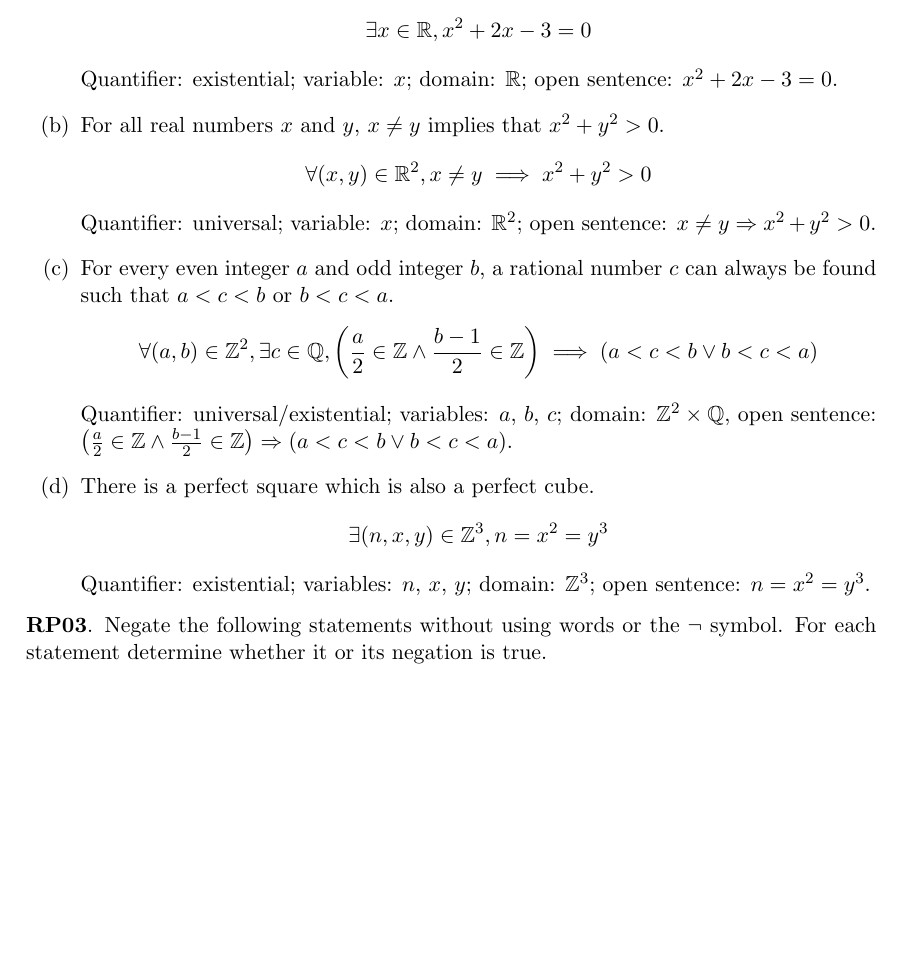
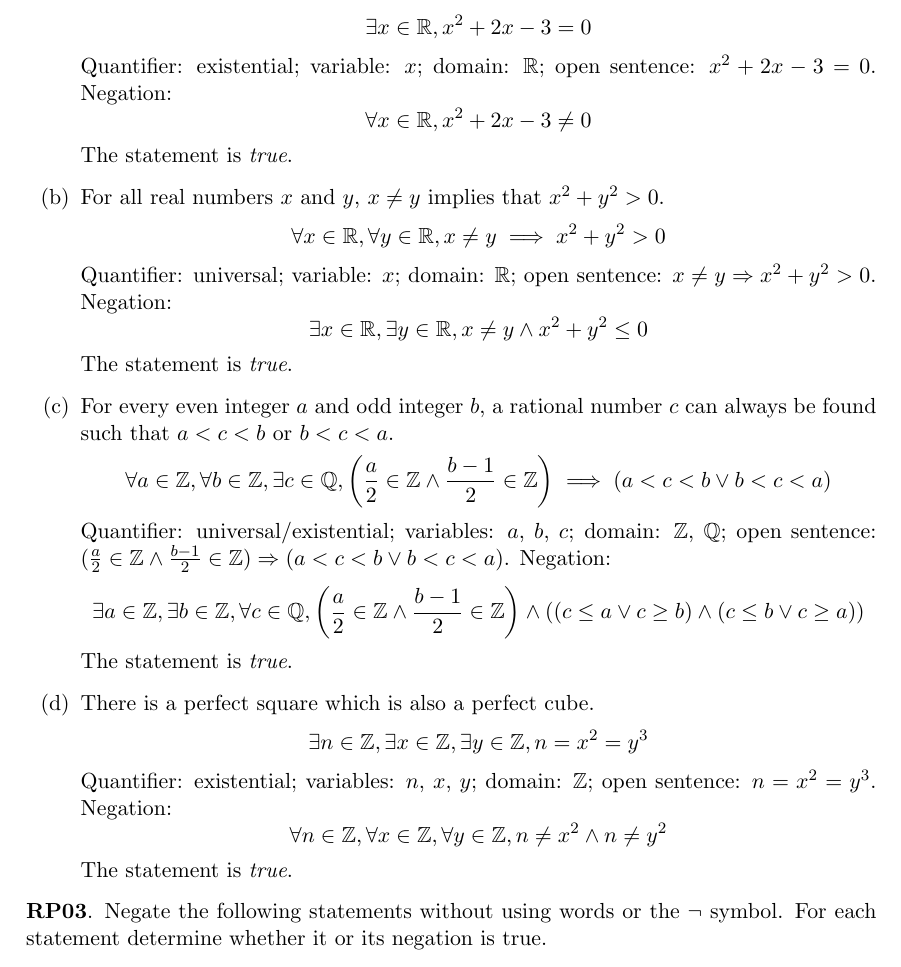
Before and after one commit to RetroCraft/problems, a LaTeX document (MATH135/EP01.tex): part of page 2 of 2, cut so that both start at the same text, the shorter picture padded with empty space. Compiled offline with pdfLaTeX.

Commit message:
MATH135/EP01: updated quantifiers and finish RP02

```diff
--- a/MATH135/EP01.tex
+++ b/MATH135/EP01.tex
@@ -62,21 +62,40 @@ No justification is needed.
         variable: $x$;
         domain: $\R$;
         open sentence: $x^2+2x-3=0$.
+        Negation:
+        \[ \forall x\in\R, x^2+2x-3 \neq 0 \]
+        The statement is \emph{true}.
   \item For all real numbers $x$ and $y$, $x \neq y$ implies that $x^2+y^2 > 0$.
-        \[ \forall (x,y)\in\R^2, x \neq y \implies x^2+y^2>0 \]
+        \[ \forall x\in\R, \forall y\in\R, x \neq y \implies x^2+y^2>0 \]
         Quantifier: universal;
         variable: $x$;
-        domain: $\R^2$;
+        domain: $\R$;
         open sentence: $x \neq y \Rarr x^2+y^2>0$.
+        Negation:
+        \[ \exists x\in\R, \exists y\in\R, x \neq y \land x^2+y^2\leq0 \]
+        The statement is \emph{true}.
   \item For every even integer $a$ and odd integer $b$, a rational number $c$ can always be found such that $a<c<b$ or $b<c<a$.
-        \[ \forall (a,b)\in\Z^2, \exists c\in\Q, \left(\frac{a}{2}\in\Z \land \frac{b-1}{2}\in\Z\right) \implies (a<c<b \lor b<c<a) \]
+        \[
+          \forall a\in\Z, \forall b\in\Z, \exists c\in\Q,
+          \left(\frac{a}{2}\in\Z \land \frac{b-1}{2}\in\Z\right) \implies (a<c<b \lor b<c<a)
+        \]
         Quantifier: universal/existential;
         variables: $a$, $b$, $c$;
-        domain: $\Z^2\times\Q$,
-        open sentence: $\left(\frac{a}{2}\in\Z \land \frac{b-1}{2}\in\Z\right) \Rarr (a<c<b \lor b<c<a)$.
+        domain: $\Z$, $\Q$;
+        open sentence: $(\frac{a}{2}\in\Z \land \frac{b-1}{2}\in\Z) \Rarr (a<c<b \lor b<c<a)$.
+        Negation:
+        \[
+          \exists a\in\Z, \exists b\in\Z, \forall c\in\Q,
+          \qty(\frac{a}{2}\in\Z \land \frac{b-1}{2}\in\Z) \land
+          \qty((c \leq a \lor c \geq b) \land (c \leq b \lor c \geq a))
+        \]
+        The statement is \emph{true}.
   \item There is a perfect square which is also a perfect cube.
-        \[ \exists (n,x,y)\in\Z^3, n=x^2=y^3 \]
-        Quantifier: existential; variables: $n$, $x$, $y$; domain: $\Z^3$; open sentence: $n=x^2=y^3$.
+        \[ \exists n\in\Z, \exists x\in\Z, \exists y\in\Z, n=x^2=y^3 \]
+        Quantifier: existential; variables: $n$, $x$, $y$; domain: $\Z$; open sentence: $n=x^2=y^3$.
+        Negation:
+        \[ \forall n\in\Z, \forall x\in\Z, \forall y\in\Z, n \neq x^2 \land n \neq y^2 \]
+        The statement is \emph{true}.
 \end{enumerate}
 
 
```
Also changed, not shown: index.md (+1 -0 lines), MATH135/EP01.pdf.
